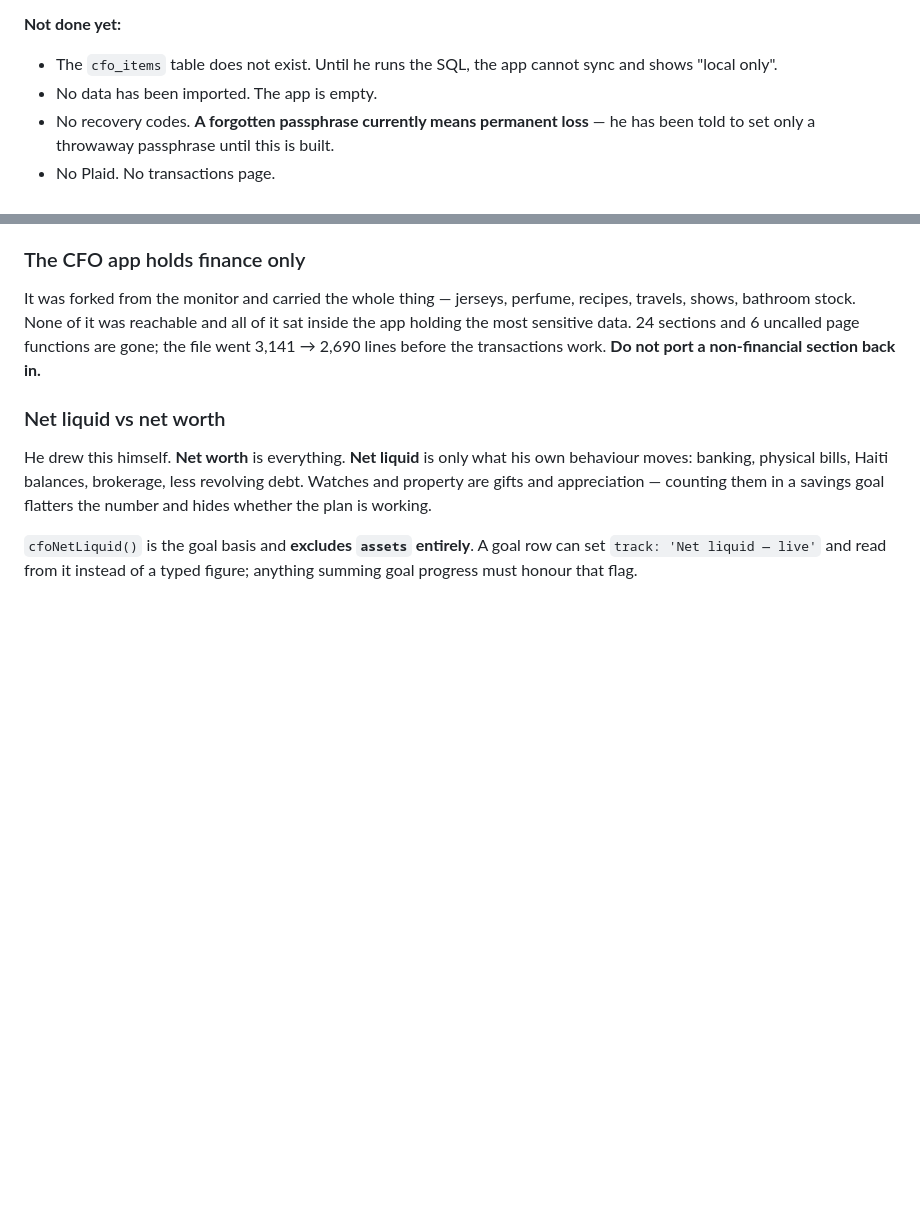
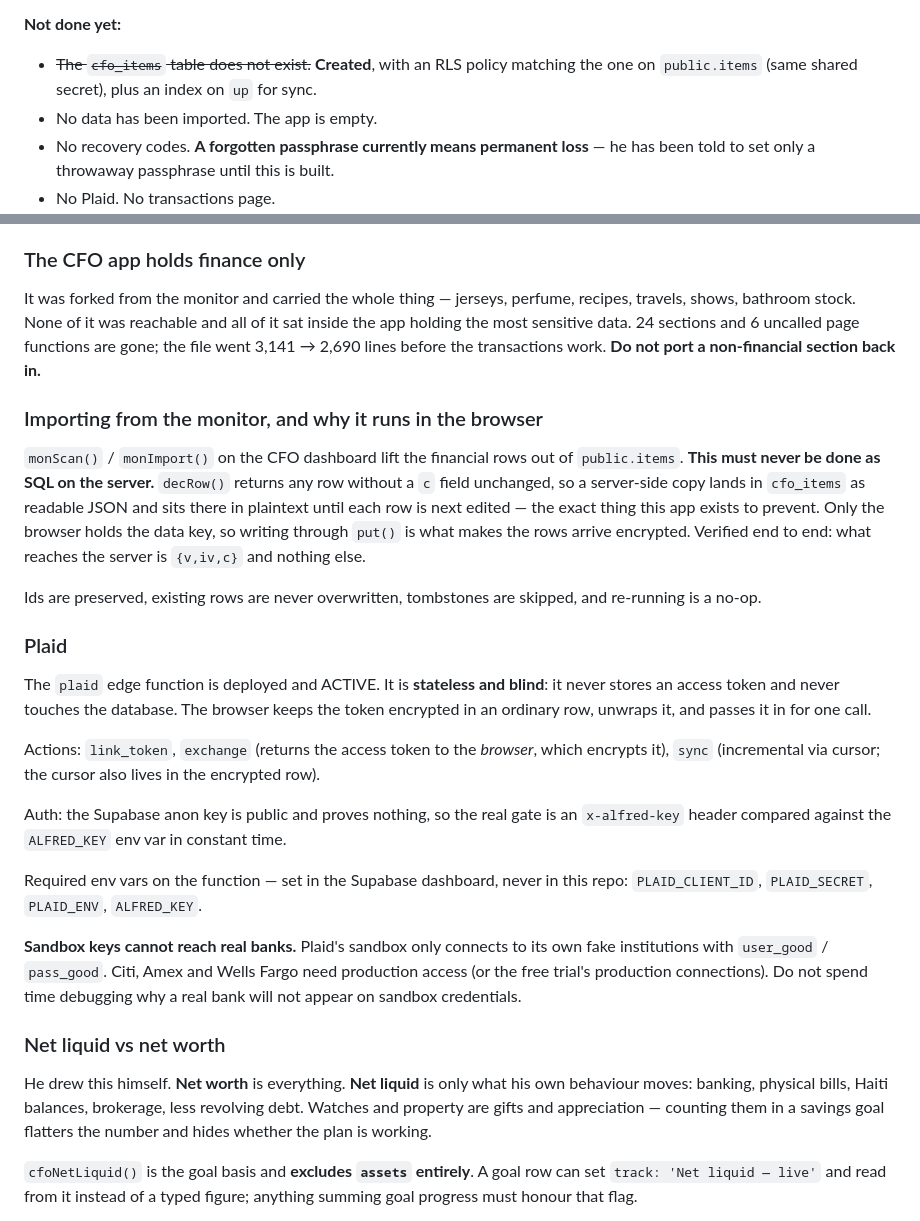
Before and after one commit to matheodeeb/alfred, a Markdown page: CFO-HANDOFF.md, 2 parts joined by grey strips. Rendered like a GitHub page; blank space fills up the shorter version.

Commit message:
Write down the import rule and the Plaid shape
Two things a later session would otherwise get wrong. The import must run
in the browser, and the reason is not obvious from the code: decRow passes
a row without a ciphertext field straight through, so a server-side copy
looks like it worked while leaving the balances readable.

And Plaid's sandbox keys cannot reach a real bank. That is worth a line
here so nobody spends an afternoon wondering why Citi will not appear.

Co-Authored-By: Claude Opus 5 <noreply@anthropic.com>
Claude-Session: https://claude.ai/code/session_014iHftWDQRw4L2s4ZVcAukk

```diff
--- a/CFO-HANDOFF.md
+++ b/CFO-HANDOFF.md
@@ -59,8 +59,8 @@ not wired *to* it. The two will drift, and that is accepted.
 
 **Not done yet:**
 
-- The `cfo_items` table does not exist. Until he runs the SQL, the app cannot
-  sync and shows "local only".
+- ~~The `cfo_items` table does not exist.~~ **Created**, with an RLS policy matching
+  the one on `public.items` (same shared secret), plus an index on `up` for sync.
 - No data has been imported. The app is empty.
 - No recovery codes. **A forgotten passphrase currently means permanent loss** —
   he has been told to set only a throwaway passphrase until this is built.
@@ -231,6 +231,40 @@ inside the app holding the most sensitive data. 24 sections and 6 uncalled page
 functions are gone; the file went 3,141 → 2,690 lines before the transactions work.
 **Do not port a non-financial section back in.**
 
+### Importing from the monitor, and why it runs in the browser
+
+`monScan()` / `monImport()` on the CFO dashboard lift the financial rows out of
+`public.items`. **This must never be done as SQL on the server.** `decRow()` returns
+any row without a `c` field unchanged, so a server-side copy lands in `cfo_items` as
+readable JSON and sits there in plaintext until each row is next edited — the exact
+thing this app exists to prevent. Only the browser holds the data key, so writing
+through `put()` is what makes the rows arrive encrypted. Verified end to end: what
+reaches the server is `{v,iv,c}` and nothing else.
+
+Ids are preserved, existing rows are never overwritten, tombstones are skipped, and
+re-running is a no-op.
+
+### Plaid
+
+The `plaid` edge function is deployed and ACTIVE. It is **stateless and blind**: it
+never stores an access token and never touches the database. The browser keeps the
+token encrypted in an ordinary row, unwraps it, and passes it in for one call.
+
+Actions: `link_token`, `exchange` (returns the access token to the *browser*, which
+encrypts it), `sync` (incremental via cursor; the cursor also lives in the encrypted
+row).
+
+Auth: the Supabase anon key is public and proves nothing, so the real gate is an
+`x-alfred-key` header compared against the `ALFRED_KEY` env var in constant time.
+
+Required env vars on the function — set in the Supabase dashboard, never in this repo:
+`PLAID_CLIENT_ID`, `PLAID_SECRET`, `PLAID_ENV`, `ALFRED_KEY`.
+
+**Sandbox keys cannot reach real banks.** Plaid's sandbox only connects to its own
+fake institutions with `user_good` / `pass_good`. Citi, Amex and Wells Fargo need
+production access (or the free trial's production connections). Do not spend time
+debugging why a real bank will not appear on sandbox credentials.
+
 ### Net liquid vs net worth
 
 He drew this himself. **Net worth** is everything. **Net liquid** is only what his
```
